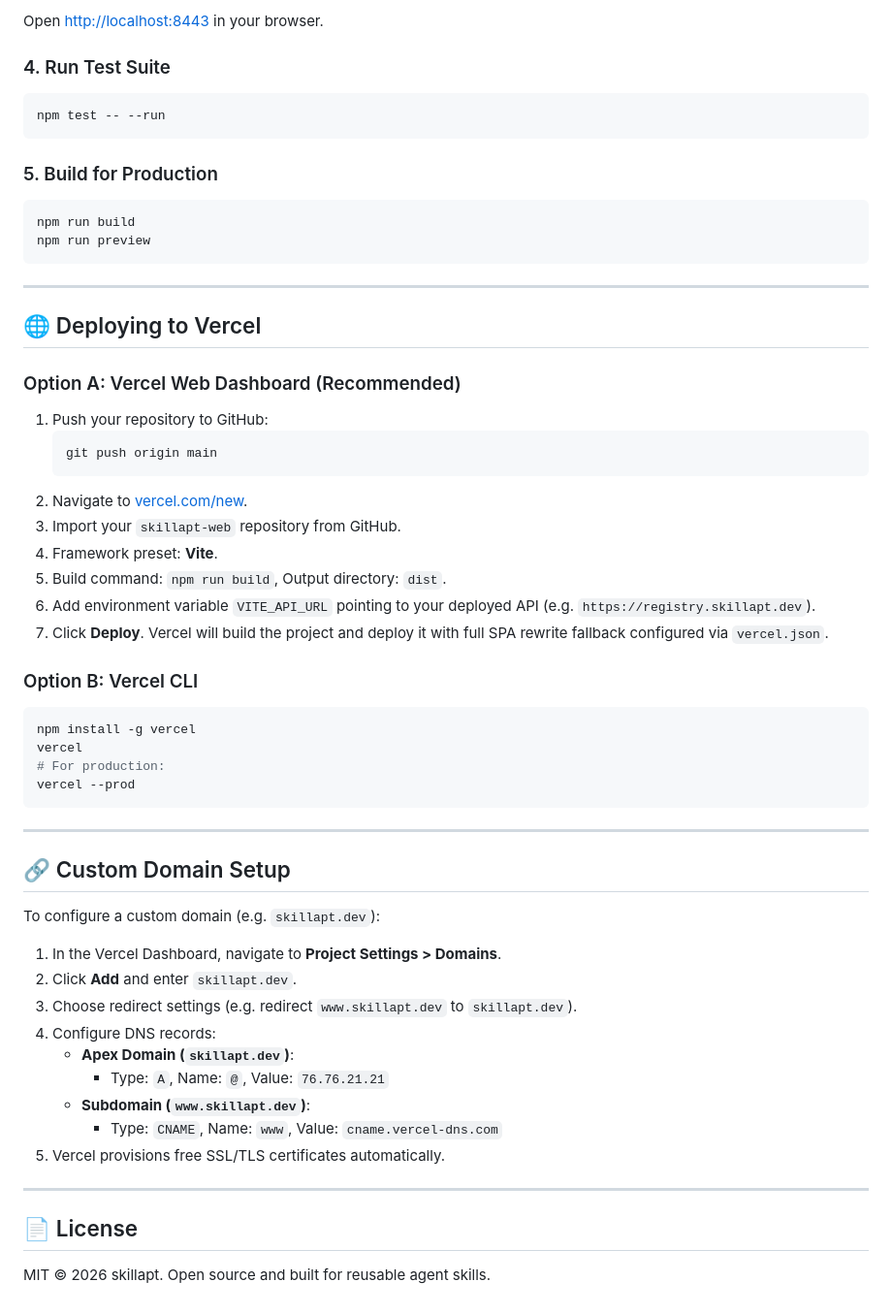
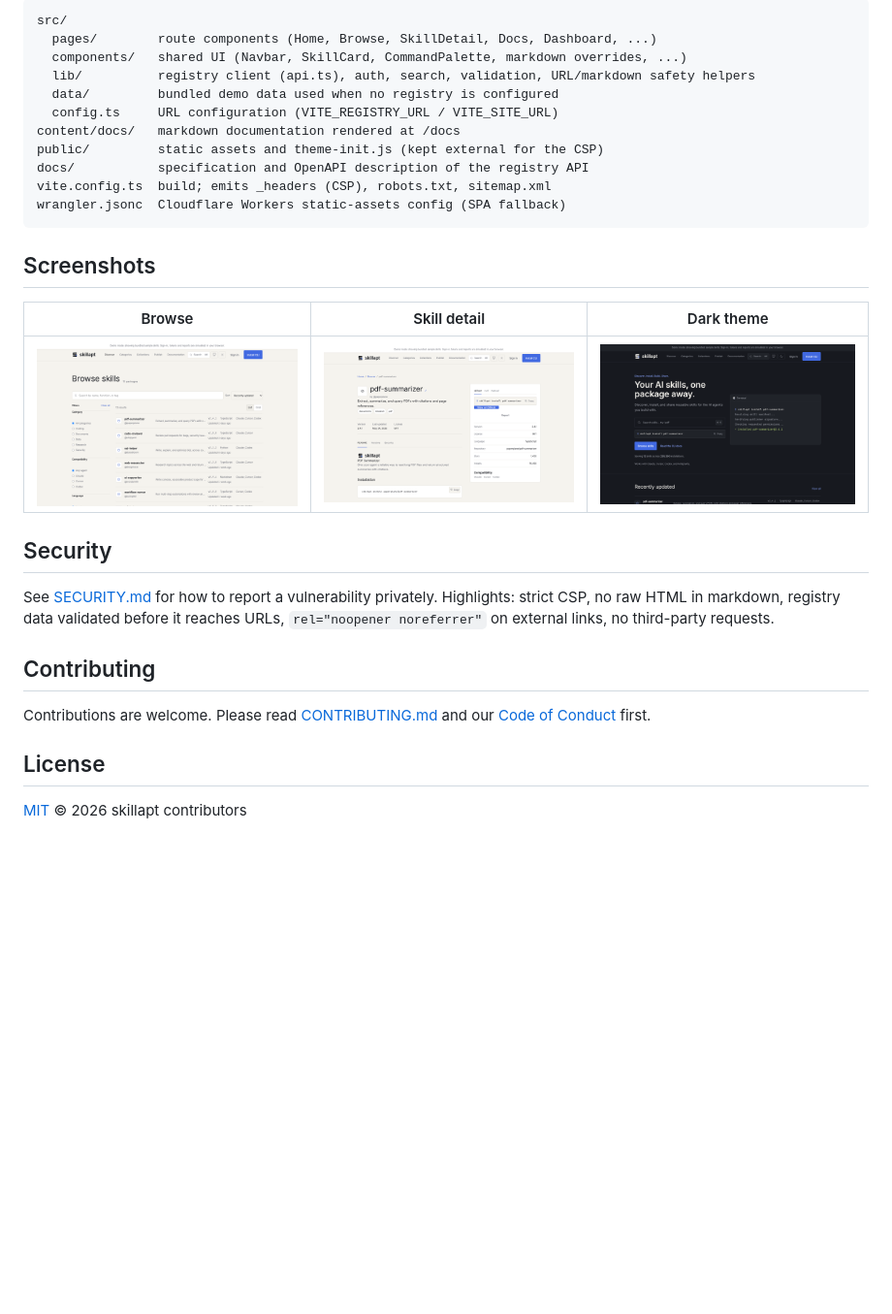
Before and after one commit to Ankur17nith/skillapt-web, a Markdown page: README.md, the part around one of its changes. Shown at 97% size. Rendered like a GitHub page; pictures changed too: docs/screenshots/browse-light.png (added), docs/screenshots/home-dark.png (added), docs/screenshots/skill-detail-light.png (added); blank space fills up the shorter version.

````diff
--- a/README.md
+++ b/README.md
@@ -83,61 +123,31 @@ npm run dev
 ```
-Open [http://localhost:8443](http://localhost:8443) in your browser.
-
-### 4. Run Test Suite
-```bash
-npm test -- --run
+src/
+  pages/        route components (Home, Browse, SkillDetail, Docs, Dashboard, ...)
+  components/   shared UI (Navbar, SkillCard, CommandPalette, markdown overrides, ...)
+  lib/          registry client (api.ts), auth, search, validation, URL/markdown safety helpers
+  data/         bundled demo data used when no registry is configured
+  config.ts     URL configuration (VITE_REGISTRY_URL / VITE_SITE_URL)
+content/docs/   markdown documentation rendered at /docs
+public/         static assets and theme-init.js (kept external for the CSP)
+docs/           specification and OpenAPI description of the registry API
+vite.config.ts  build; emits _headers (CSP), robots.txt, sitemap.xml
+wrangler.jsonc  Cloudflare Workers static-assets config (SPA fallback)
 ```
 
-### 5. Build for Production
-```bash
-npm run build
-npm run preview
-```
+## Screenshots
 
----
+| Browse | Skill detail | Dark theme |
+| :---: | :---: | :---: |
+| ![Browse](docs/screenshots/browse-light.png) | ![Skill detail](docs/screenshots/skill-detail-light.png) | ![Home, dark](docs/screenshots/home-dark.png) |
 
-## 🌐 Deploying to Vercel
+## Security
 
-### Option A: Vercel Web Dashboard (Recommended)
+See [SECURITY.md](SECURITY.md) for how to report a vulnerability privately. Highlights: strict CSP, no raw HTML in markdown, registry data validated before it reaches URLs, `rel="noopener noreferrer"` on external links, no third-party requests.
 
-1. Push your repository to GitHub:
-   ```bash
-   git push origin main
-   ```
-2. Navigate to [vercel.com/new](https://vercel.com/new).
-3. Import your `skillapt-web` repository from GitHub.
-4. Framework preset: **Vite**.
-5. Build command: `npm run build`, Output directory: `dist`.
-6. Add environment variable `VITE_API_URL` pointing to your deployed API (e.g. `https://registry.skillapt.dev`).
-7. Click **Deploy**. Vercel will build the project and deploy it with full SPA rewrite fallback configured via `vercel.json`.
+## Contributing
 
-### Option B: Vercel CLI
+Contributions are welcome. Please read [CONTRIBUTING.md](CONTRIBUTING.md) and our [Code of Conduct](CODE_OF_CONDUCT.md) first.
 
-```bash
-npm install -g vercel
-vercel
-# For production:
-vercel --prod
-```
+## License
 
----
-
-## 🔗 Custom Domain Setup
-
-To configure a custom domain (e.g. `skillapt.dev`):
-
-1. In the Vercel Dashboard, navigate to **Project Settings > Domains**.
-2. Click **Add** and enter `skillapt.dev`.
-3. Choose redirect settings (e.g. redirect `www.skillapt.dev` to `skillapt.dev`).
-4. Configure DNS records:
-   * **Apex Domain (`skillapt.dev`)**:
-     * Type: `A`, Name: `@`, Value: `76.76.21.21`
-   * **Subdomain (`www.skillapt.dev`)**:
-     * Type: `CNAME`, Name: `www`, Value: `cname.vercel-dns.com`
-5. Vercel provisions free SSL/TLS certificates automatically.
-
----
-
-## 📄 License
-
-MIT © 2026 skillapt. Open source and built for reusable agent skills.
+[MIT](LICENSE) © 2026 skillapt contributors
````
Also changed, not shown: other parts of README.md (+95 -55 lines), docs/screenshots/home-light.png (added), 2 other files.
